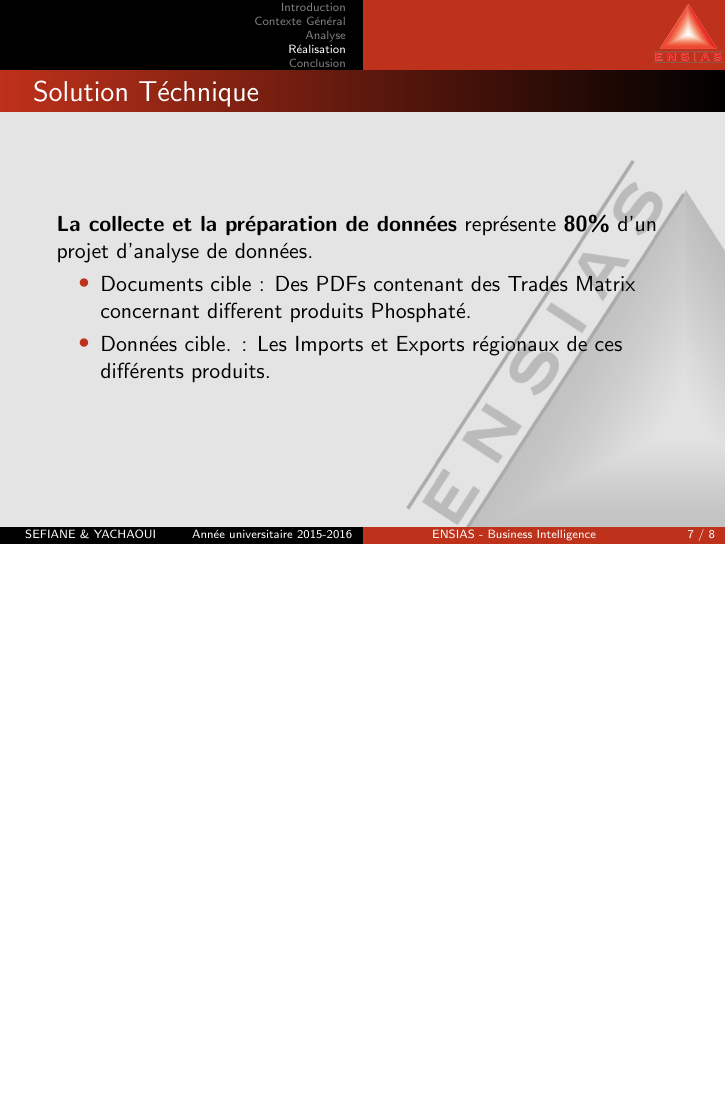
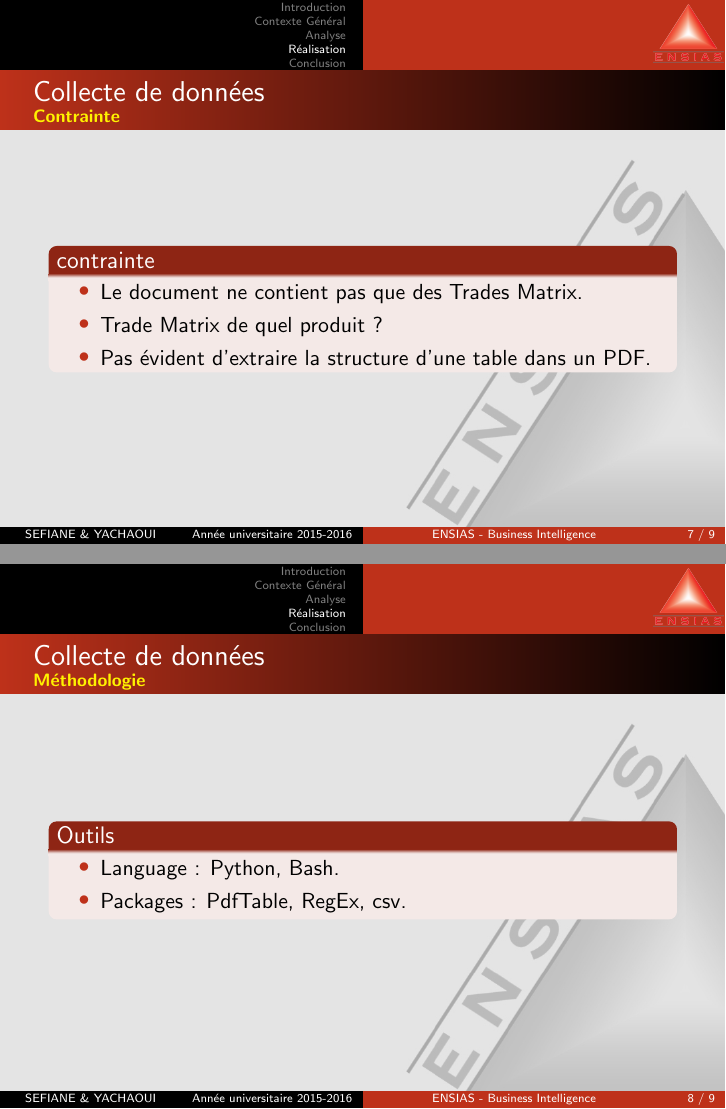
Before and after one commit to sanxore/lpp, LaTeX slides (example.tex): page 7 of 8 before the commit and pages 7 and 8 of 9 after it, the two joined at a grey line, the shorter picture padded with empty space. Compiled offline with pdfLaTeX.

Commit message:
CD_contrainte_Metho

```diff
--- a/example.tex
+++ b/example.tex
@@ -118,12 +118,26 @@
 \end{frame}
 
 \begin{frame}
-  \frametitle{Solution Téchnique}
-  \textbf{La collecte et la préparation de données} représente \textbf{80\%} d'un projet d'analyse de données.\\
-  \begin{itemize}
-    \item Documents cible : Des PDFs contenant des Trades Matrix concernant different produits Phosphaté.
-    \item Données cible. : Les Imports et Exports régionaux de ces différents produits.
-  \end{itemize}
+  \frametitle{Collecte de données}
+  \framesubtitle{\textbf{\textcolor{yellow}{Contrainte}}}
+  \begin{block}{contrainte}
+  	\begin{itemize}
+    		\item Le document ne contient pas que des Trades Matrix.
+    		\item Trade Matrix de quel produit ?
+    		\item Pas évident d'extraire la structure d'une table dans un PDF.
+  	\end{itemize}
+  \end{block}
+\end{frame}
+
+\begin{frame}
+  \frametitle{Collecte de données}
+  \framesubtitle{\textbf{\textcolor{yellow}{Méthodologie}}}
+  \begin{block}{Outils}
+  	\begin{itemize}
+    		\item Language : Python, Bash.
+    		\item Packages : PdfTable, RegEx, csv.
+  	\end{itemize}
+  \end{block}
 \end{frame}
 
 \section{Conclusion}
```
Also changed, not shown: example.pdf.
